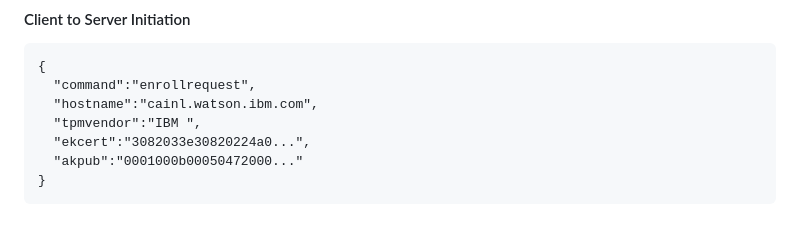
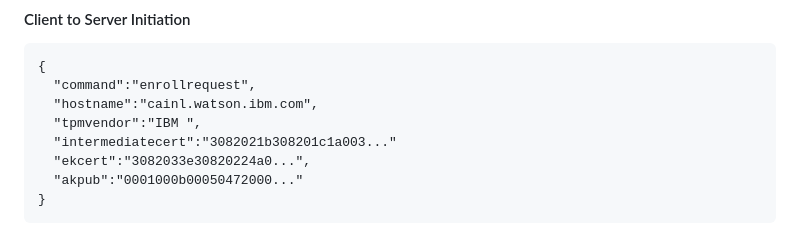
Before and after one commit to kgoldman/acs, a Markdown page: README.md, the part around the change. GitHub-like rendering.

Commit message:
Update README to include optional intermediate certificate.
Key in client to server initiation.

Signed-off-by: Ken Goldman <kgold@linux.ibm.com>

```diff
--- a/README.md
+++ b/README.md
@@ -874,6 +874,7 @@ Messages are a push (client to server) rather than a pull (server to client) for
   "command":"enrollrequest",
   "hostname":"cainl.watson.ibm.com",
   "tpmvendor":"IBM ",
+  "intermediatecert":"3082021b308201c1a003..."
   "ekcert":"3082033e30820224a0...",
   "akpub":"0001000b00050472000..."
 }
```
